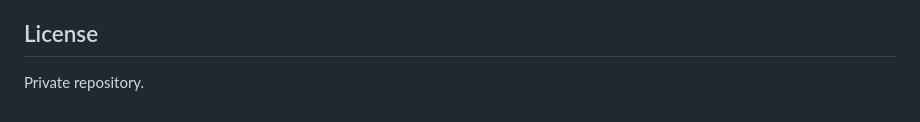
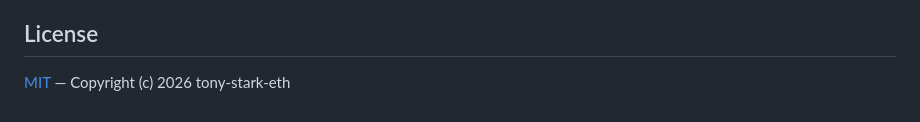
Before and after one commit to tony-stark-eth/smarthabit-tracker, a Markdown page: README.md, the part around the change. GitHub-like rendering.

Commit message:
docs: update license line — repo is now public (MIT)
Co-Authored-By: Claude Opus 4.6 (1M context) <noreply@anthropic.com>

```diff
--- a/README.md
+++ b/README.md
@@ -137,4 +137,4 @@ Forked from [template-symfony-sveltekit](https://github.com/tony-stark-eth/templ
 
 ## License
 
-Private repository.
+[MIT](LICENSE) — Copyright (c) 2026 tony-stark-eth
```
